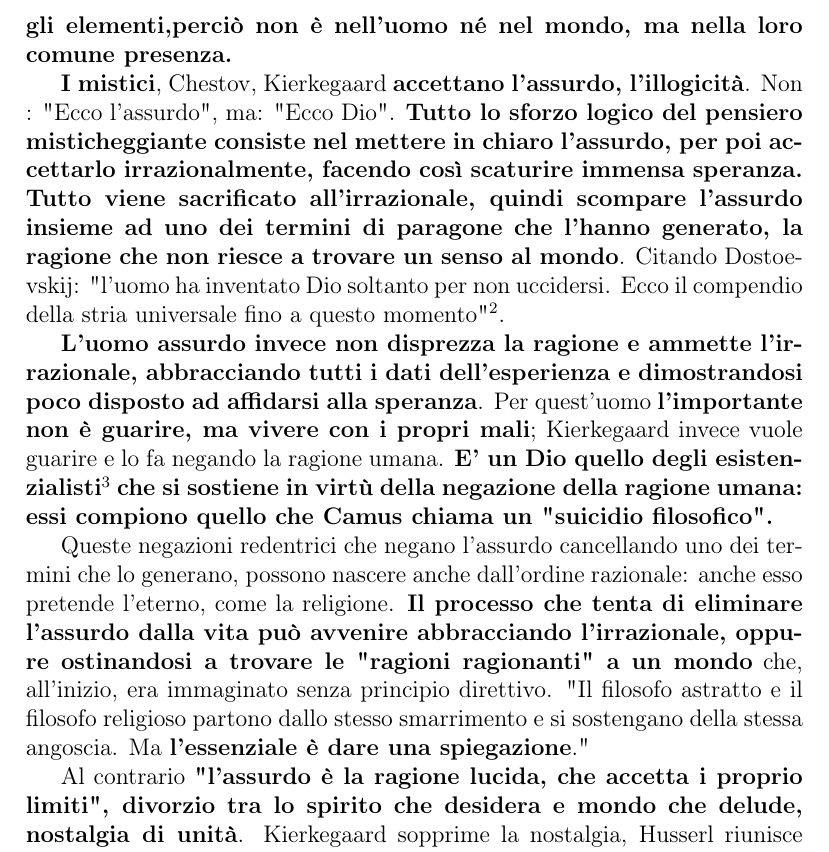
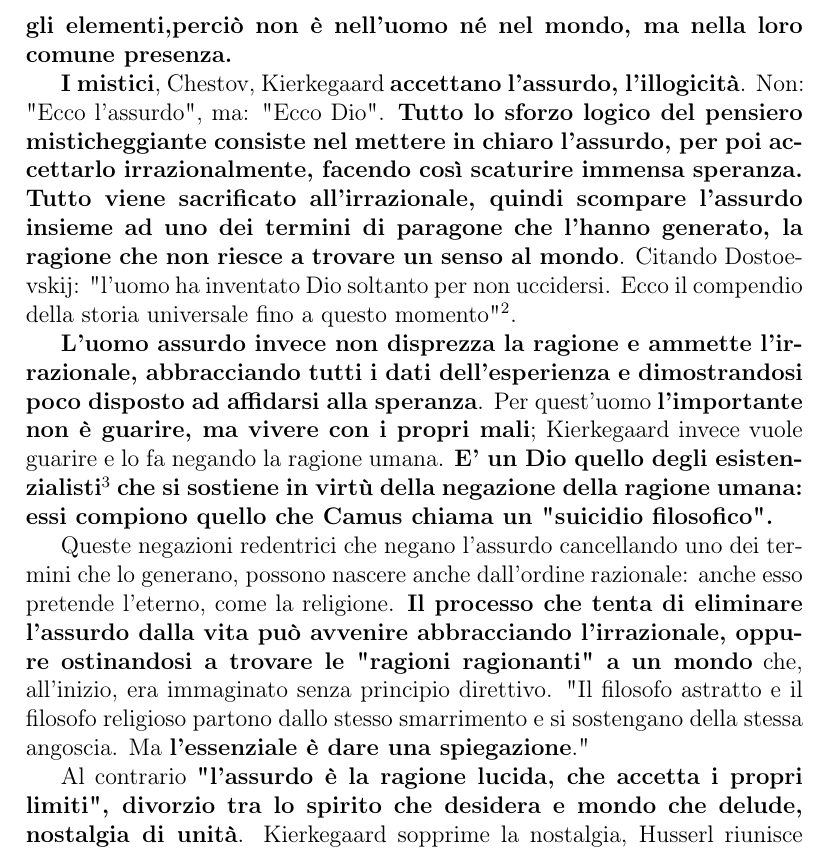
Before and after one commit to Dim-1/Riflessioni-filosofiche, a LaTeX document (Il_mito_di_Sisifo_Albert_Camus/Il_mito_di_Sisifo_Albert_Camus.tex): part of page 2 of 6, cut so that both start at the same text. Compiled offline with pdfLaTeX.

Commit message:
finito e corretto  Camus

```diff
--- a/Il_mito_di_Sisifo_Albert_Camus/Il_mito_di_Sisifo_Albert_Camus.tex
+++ b/Il_mito_di_Sisifo_Albert_Camus/Il_mito_di_Sisifo_Albert_Camus.tex
@@ -23,13 +23,13 @@ A un certo punto \textbf{l'uomo non riesce a spiegare più il mondo in cui vive,
 
 \textbf{Al senso dell'abisso si giunge proprio con la ragione}, con il "pensiero che nega se stesso, non appena afferma quale è" la propria condizione. \textbf{Nasce sempre da un confronto tra individuo e mondo, tra un'azione e il mondo che la supera. L'assurdo ha bisogno di entrambi gli elementi,perciò non è nell'uomo né nel mondo, ma nella loro comune presenza.}
 
-\textbf{I mistici}, Chestov, Kierkegaard \textbf{accettano l'assurdo, l'illogicità}. Non : "Ecco l'assurdo", ma: "Ecco Dio". \textbf{Tutto lo sforzo logico del pensiero misticheggiante consiste nel mettere in chiaro l'assurdo, per poi accettarlo irrazionalmente, facendo così scaturire immensa speranza. Tutto viene sacrificato all'irrazionale, quindi scompare l'assurdo insieme ad uno dei termini di paragone che l'hanno generato, la ragione che non riesce a trovare un senso al mondo}. Citando Dostoevskij: "l'uomo ha inventato Dio soltanto per non uccidersi. Ecco il compendio della stria universale fino a questo momento"\footnote{Dostoevskij, La teoria di Kirillov.}.
+\textbf{I mistici}, Chestov, Kierkegaard \textbf{accettano l'assurdo, l'illogicità}. Non: "Ecco l'assurdo", ma: "Ecco Dio". \textbf{Tutto lo sforzo logico del pensiero misticheggiante consiste nel mettere in chiaro l'assurdo, per poi accettarlo irrazionalmente, facendo così scaturire immensa speranza. Tutto viene sacrificato all'irrazionale, quindi scompare l'assurdo insieme ad uno dei termini di paragone che l'hanno generato, la ragione che non riesce a trovare un senso al mondo}. Citando Dostoevskij: "l'uomo ha inventato Dio soltanto per non uccidersi. Ecco il compendio della storia universale fino a questo momento"\footnote{Dostoevskij, La teoria di Kirillov.}.
 
 \textbf{L'uomo assurdo invece non disprezza la ragione e ammette l'irrazionale, abbracciando tutti i dati dell'esperienza e dimostrandosi poco disposto ad affidarsi alla speranza}. Per quest'uomo \textbf{l'importante non è guarire, ma vivere con i propri mali}; Kierkegaard invece vuole guarire e lo fa negando la ragione umana. \textbf{E' un Dio quello degli esistenzialisti}\footnote{Alcune volte Camus usa il termine "esistenzialista" per riferirsi alla corrente filosofica di cui fa parte, altre volte, come in questo caso, per designare quei pensatori che si sono posti domande esistenziali che hanno poi risolto con un atto di fede.} \textbf{che si sostiene in virtù della negazione della ragione umana: essi compiono quello che Camus chiama un "suicidio filosofico".}
 
 Queste negazioni redentrici che negano l'assurdo cancellando uno dei termini che lo generano, possono nascere anche dall'ordine razionale: anche esso pretende l'eterno, come la religione. \textbf{Il processo che tenta di eliminare l'assurdo dalla vita può avvenire abbracciando l'irrazionale, oppure ostinandosi a trovare le "ragioni ragionanti" a un mondo} che, all'inizio, era immaginato senza principio direttivo. "Il filosofo astratto e il filosofo religioso partono dallo stesso smarrimento e si sostengano della stessa angoscia. Ma \textbf{l'essenziale è dare una spiegazione}."
 
-Al contrario \textbf{"l'assurdo è la ragione lucida, che accetta i proprio limiti", divorzio tra lo spirito che desidera e mondo che delude, nostalgia di unità}. Kierkegaard sopprime la nostalgia, Husserl riunisce questo universo; ma la soluzione non è sopprimere l'assurdo mascherando l'evidenza. Giunti a questo punto, occorre sapere se si può vivere o se la logica prescrive se si debba morire.
+Al contrario \textbf{"l'assurdo è la ragione lucida, che accetta i propri limiti", divorzio tra lo spirito che desidera e mondo che delude, nostalgia di unità}. Kierkegaard sopprime la nostalgia, Husserl riunisce questo universo; ma la soluzione non è sopprimere l'assurdo mascherando l'evidenza. Giunti a questo punto, occorre sapere se si può vivere o se la logica prescrive se si debba morire.
 
 \textbf{L'uomo assurdo sente solo una cosa: la propria innocenza irreparabile, e grazie a esse tira avanti. Ciò che chiede a se stesso è solo di vivere ciò che sa, adattarsi a ciò che è, e non far intervenire nulla che non sia certo. E se niente è certo, è questa stessa una certezza.}
 
```
Also changed, not shown: Il_mito_di_Sisifo_Albert_Camus/Il_mito_di_Sisifo_Albert_Camus.pdf, 2 other files.
